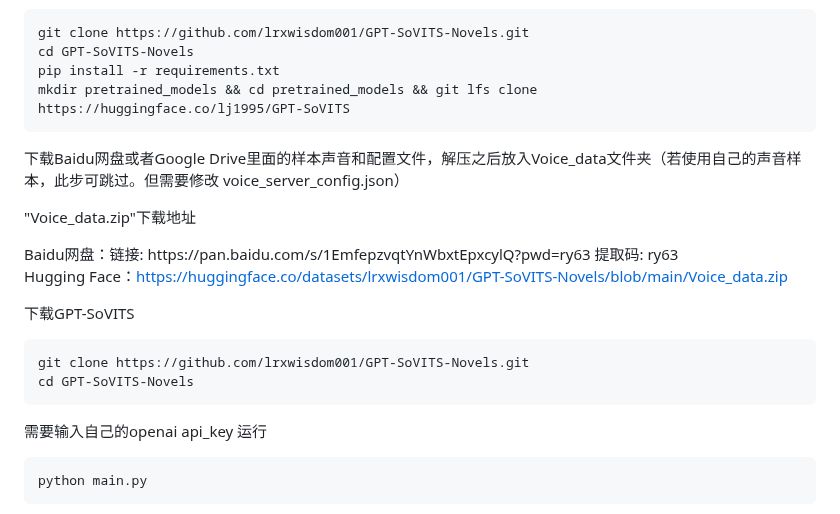
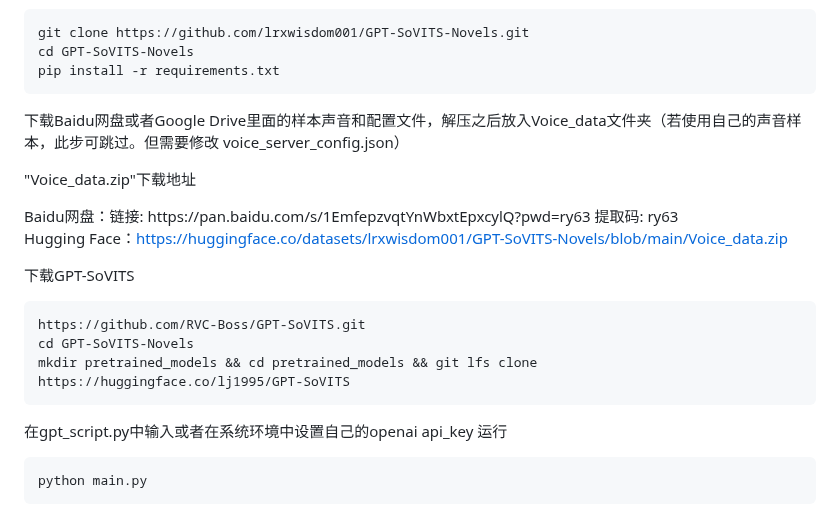
Before and after one commit to lrxwisdom001/GPT-SoVITS-Novels, a Markdown page: README.md, the part around the change. GitHub-like rendering.

````diff
--- a/README.md
+++ b/README.md
@@ -40,7 +40,6 @@ git-lfs 必须安装，用brew，apt-get等工具安装也可，否则后面GPT-
 git clone https://github.com/lrxwisdom001/GPT-SoVITS-Novels.git
 cd GPT-SoVITS-Novels
 pip install -r requirements.txt
-mkdir pretrained_models && cd pretrained_models && git lfs clone https://huggingface.co/lj1995/GPT-SoVITS
   ```
 下载Baidu网盘或者Google Drive里面的样本声音和配置文件，解压之后放入Voice_data文件夹（若使用自己的声音样本，此步可跳过。但需要修改 voice_server_config.json）
 
@@ -51,11 +50,12 @@ Hugging Face：https://huggingface.co/datasets/lrxwisdom001/GPT-SoVITS-Novels/bl
 
 下载GPT-SoVITS
  ```bash
-git clone https://github.com/lrxwisdom001/GPT-SoVITS-Novels.git
+https://github.com/RVC-Boss/GPT-SoVITS.git
 cd GPT-SoVITS-Novels
+mkdir pretrained_models && cd pretrained_models && git lfs clone https://huggingface.co/lj1995/GPT-SoVITS
   ```
 
-需要输入自己的openai api_key
+在gpt_script.py中输入或者在系统环境中设置自己的openai api_key
 运行
  ```bash
 python main.py
````
